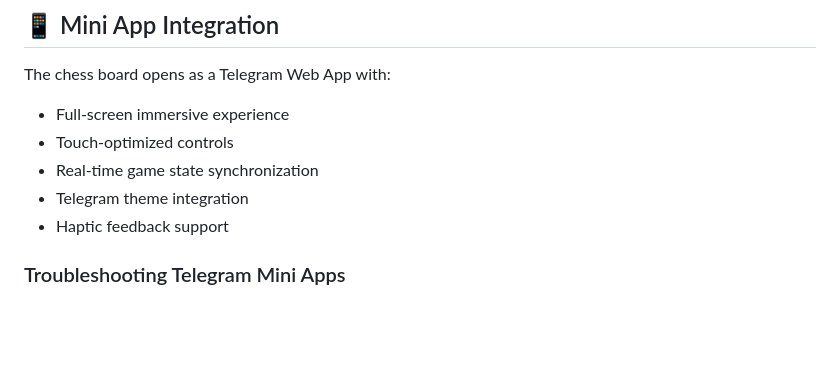
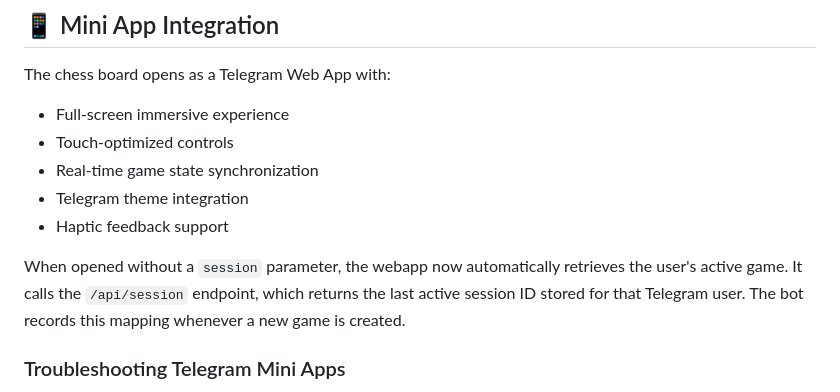
Before and after one commit to psychedelanon/spress, a Markdown page: README.md, the part around the change. Drawn GitHub-style; blank space fills up the shorter version.

Commit message:
docs: explain auto session retrieval

```diff
--- a/README.md
+++ b/README.md
@@ -142,6 +142,11 @@ The chess board opens as a Telegram Web App with:
 - Telegram theme integration
 - Haptic feedback support
 
+When opened without a `session` parameter, the webapp now automatically
+retrieves the user's active game. It calls the `/api/session` endpoint,
+which returns the last active session ID stored for that Telegram user.
+The bot records this mapping whenever a new game is created.
+
 ### Troubleshooting Telegram Mini Apps
 
 - **Blank screen on Android** – ensure your server provides the **full SSL
```
